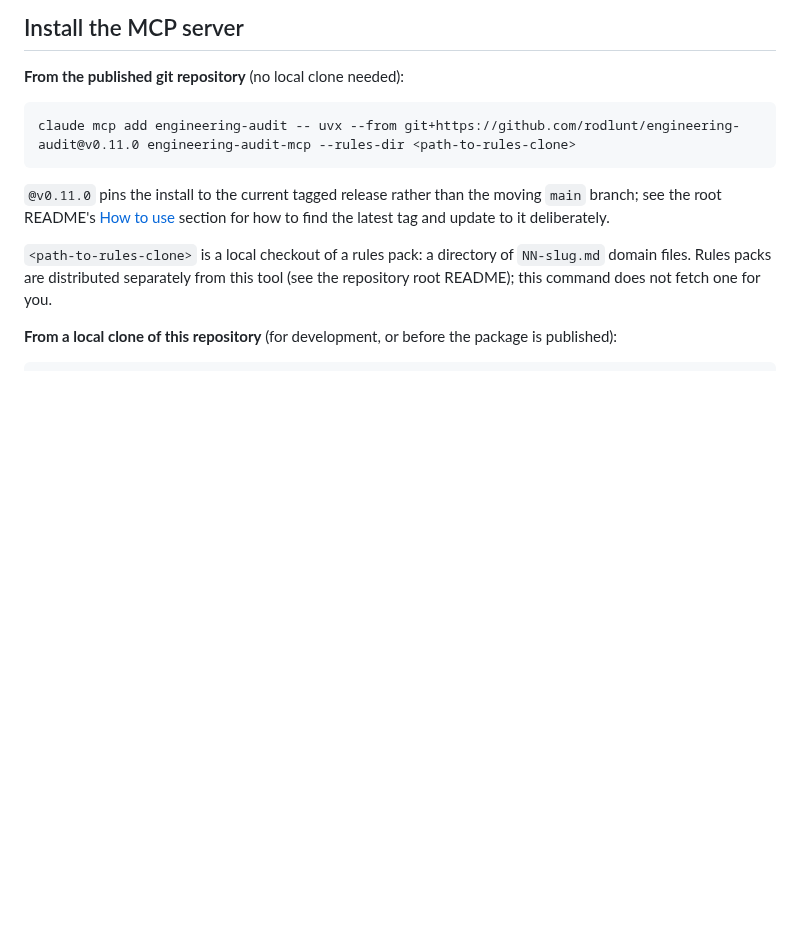
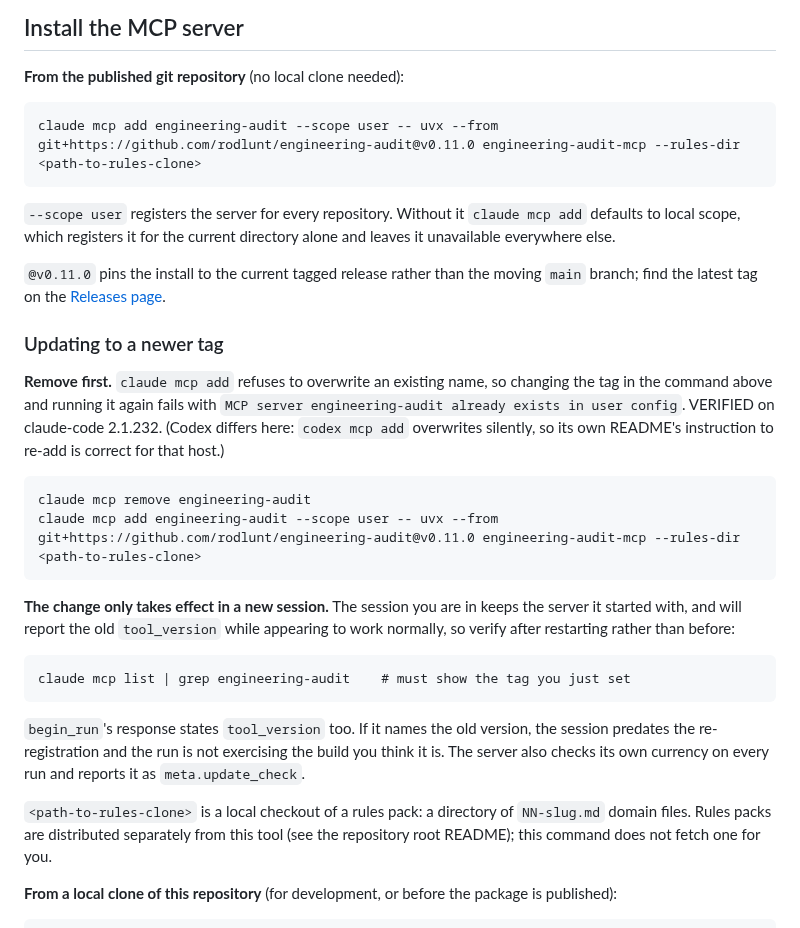
Before and after one commit to rodlunt/engineering-audit, a Markdown page: integrations/claude-code/README.md, the part around the change. Rendered like a GitHub page; blank space fills up the shorter version.

````diff
--- a/integrations/claude-code/README.md
+++ b/integrations/claude-code/README.md
@@ -7,12 +7,39 @@ Wires the `engineering-audit` MCP server and its `audit` skill into Claude Code.
 **From the published git repository** (no local clone needed):
 
 ```
-claude mcp add engineering-audit -- uvx --from git+https://github.com/rodlunt/engineering-audit@v0.11.0 engineering-audit-mcp --rules-dir <path-to-rules-clone>
+claude mcp add engineering-audit --scope user -- uvx --from git+https://github.com/rodlunt/engineering-audit@v0.11.0 engineering-audit-mcp --rules-dir <path-to-rules-clone>
 ```
 
+`--scope user` registers the server for every repository. Without it `claude mcp add` defaults
+to local scope, which registers it for the current directory alone and leaves it unavailable
+everywhere else.
+
 `@v0.11.0` pins the install to the current tagged release rather than the moving `main` branch;
-see the root README's [How to use](../../README.md#how-to-use) section for how to find the latest tag
-and update to it deliberately.
+find the latest tag on the [Releases page](https://github.com/rodlunt/engineering-audit/releases).
+
+### Updating to a newer tag
+
+**Remove first.** `claude mcp add` refuses to overwrite an existing name, so changing the tag
+in the command above and running it again fails with `MCP server engineering-audit already
+exists in user config`. VERIFIED on claude-code 2.1.232. (Codex differs here: `codex mcp add`
+overwrites silently, so its own README's instruction to re-add is correct for that host.)
+
+```
+claude mcp remove engineering-audit
+claude mcp add engineering-audit --scope user -- uvx --from git+https://github.com/rodlunt/engineering-audit@v0.11.0 engineering-audit-mcp --rules-dir <path-to-rules-clone>
+```
+
+**The change only takes effect in a new session.** The session you are in keeps the server it
+started with, and will report the old `tool_version` while appearing to work normally, so
+verify after restarting rather than before:
+
+```
+claude mcp list | grep engineering-audit    # must show the tag you just set
+```
+
+`begin_run`'s response states `tool_version` too. If it names the old version, the session
+predates the re-registration and the run is not exercising the build you think it is. The
+server also checks its own currency on every run and reports it as `meta.update_check`.
 
 `<path-to-rules-clone>` is a local checkout of a rules pack: a directory of `NN-slug.md` domain
 files. Rules packs are distributed separately from this tool (see the repository root README);
````
Also changed, not shown: integrations/codex/README.md (+17 -2 lines), integrations/gemini/README.md (+9 -2 lines).
